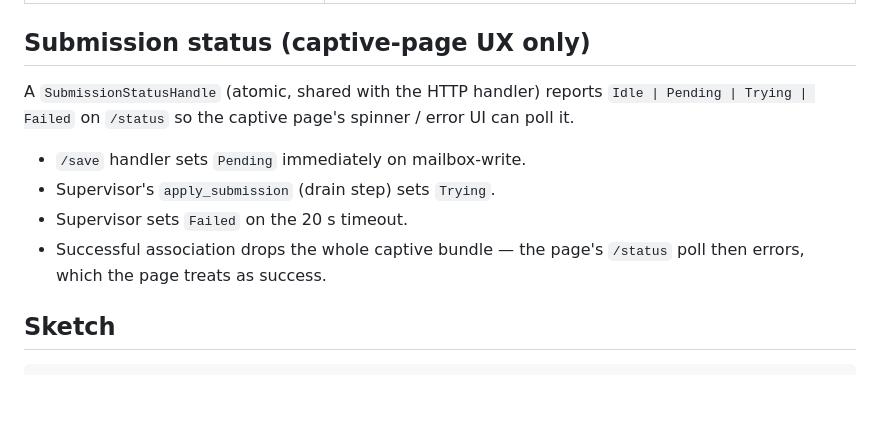
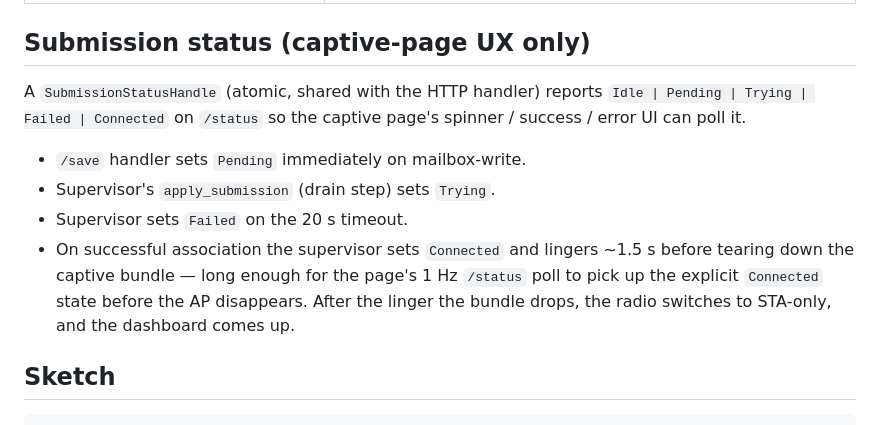
Before and after one commit to xorza/esp32-battery, a Markdown page: src/net_fsm.md, the part around the change. GitHub-like rendering; blank space fills up the shorter version.

Commit message:
docs(net_fsm): document the Connected submission status
The supervisor's promote-to-serving path sets SubmissionStatus::Connected
and lingers ~1.5s so the captive page's /status poll can read an explicit
"connected" state before the AP tears down (added in b0ce394). The spec
still listed only Idle|Pending|Trying|Failed.

Co-Authored-By: Claude Opus 4.7 (1M context) <noreply@anthropic.com>

```diff
--- a/src/net_fsm.md
+++ b/src/net_fsm.md
@@ -81,14 +81,17 @@ so bad creds can't overwrite a known-good pair.
 ## Submission status (captive-page UX only)
 
 A `SubmissionStatusHandle` (atomic, shared with the HTTP handler)
-reports `Idle | Pending | Trying | Failed` on `/status` so the captive
-page's spinner / error UI can poll it.
+reports `Idle | Pending | Trying | Failed | Connected` on `/status` so
+the captive page's spinner / success / error UI can poll it.
 
 - `/save` handler sets `Pending` immediately on mailbox-write.
 - Supervisor's `apply_submission` (drain step) sets `Trying`.
 - Supervisor sets `Failed` on the 20 s timeout.
-- Successful association drops the whole captive bundle — the page's
-  `/status` poll then errors, which the page treats as success.
+- On successful association the supervisor sets `Connected` and lingers
+  ~1.5 s before tearing down the captive bundle — long enough for the
+  page's 1 Hz `/status` poll to pick up the explicit `Connected` state
+  before the AP disappears. After the linger the bundle drops, the
+  radio switches to STA-only, and the dashboard comes up.
 
 ## Sketch
 
```
